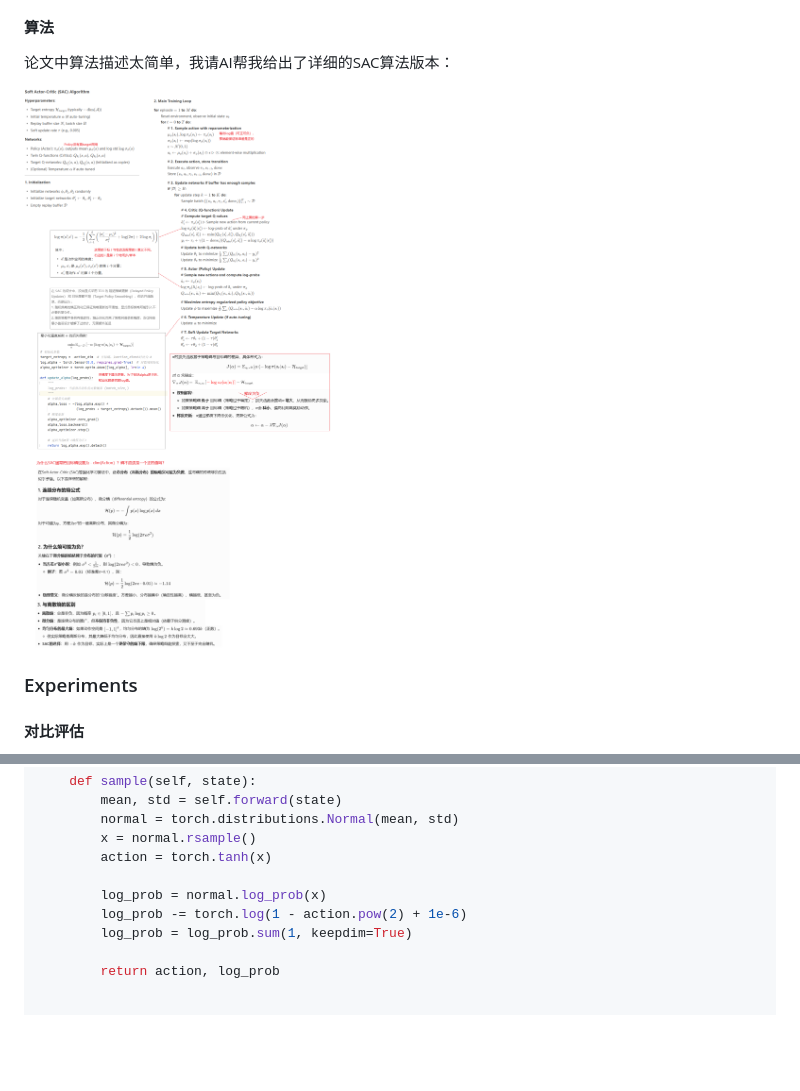
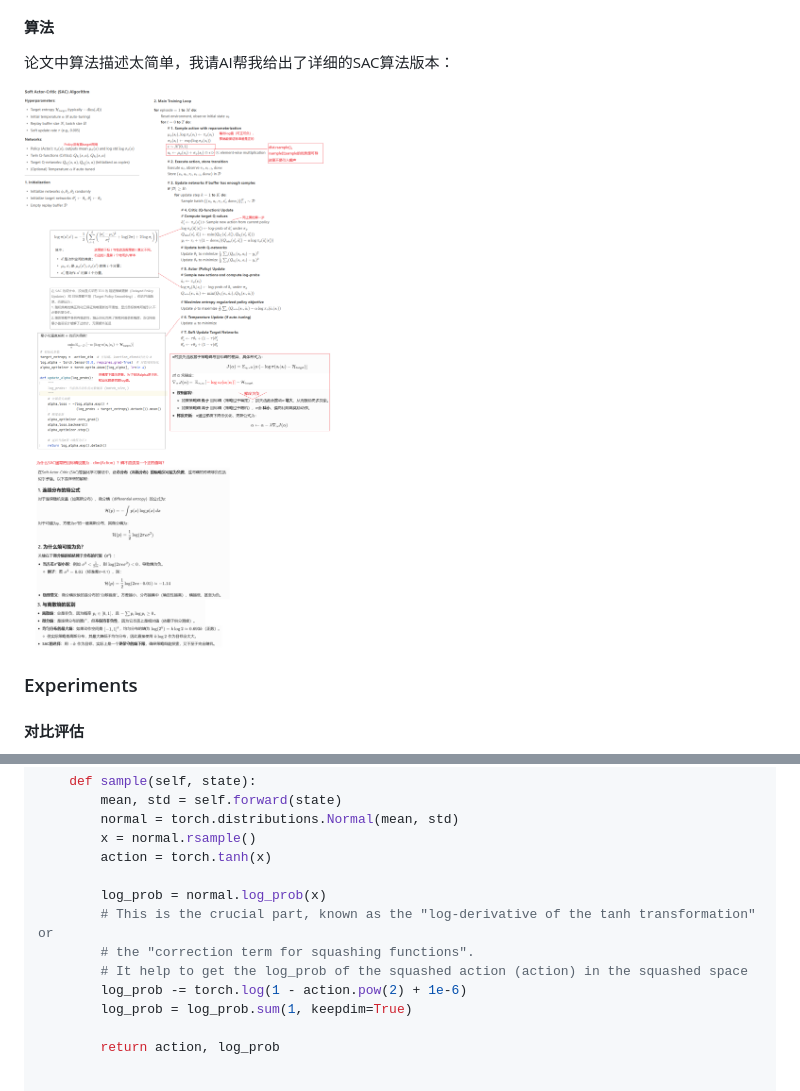
Before and after one commit to bisonliao/readpaper, a Markdown page: SAC.md, 2 parts joined by grey strips. Rendered like a GitHub page; pictures changed too: img/image-20250409114108202.png; blank space fills up the shorter version.

```diff
--- a/SAC.md
+++ b/SAC.md
@@ -147,6 +147,9 @@ class PolicyNetwork(nn.Module):
         action = torch.tanh(x)
 
         log_prob = normal.log_prob(x)
+        # This is the crucial part, known as the "log-derivative of the tanh transformation" or
+        # the "correction term for squashing functions".
+        # It help to get the log_prob of the squashed action (action) in the squashed space
         log_prob -= torch.log(1 - action.pow(2) + 1e-6)
         log_prob = log_prob.sum(1, keepdim=True)
 
```
Also changed, not shown: img/image-20250610092408610.png.
